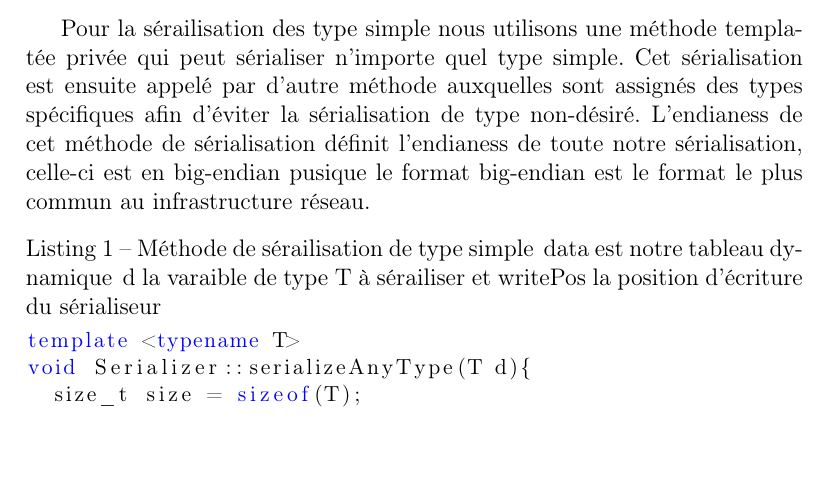
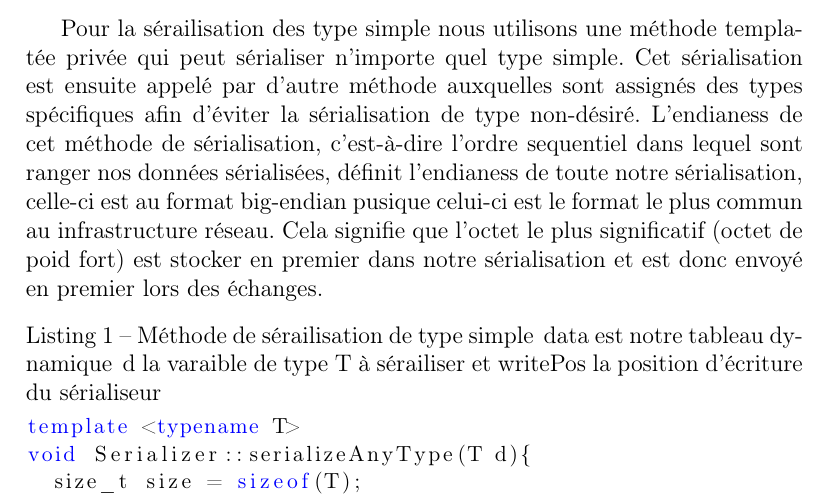
Before and after one commit to UlbrecFR/Tetris, a LaTeX document (rapport/rapportTetris.tex): part of page 7 of 13, cut so that both start at the same text, the shorter picture padded with empty space. Compiled offline with pdfLaTeX.

Commit message:
Explaination edianess

```diff
--- a/rapport/rapportTetris.tex
+++ b/rapport/rapportTetris.tex
@@ -169,7 +169,7 @@
 			\subsubsection{Sérialisation des types simples}
 
 			Pour la sérailisation des type simple nous utilisons une méthode templatée privée qui peut sérialiser n'importe quel type simple. Cet sérialisation est ensuite appelé par d'autre méthode auxquelles sont assignés des types spécifiques afin d'éviter la sérialisation de type non-désiré.
-			L'endianess de cet méthode de sérialisation définit l'endianess de toute notre sérialisation, celle-ci est en big-endian pusique le format big-endian est le format le plus commun au infrastructure réseau.
+			L'endianess de cet méthode de sérialisation, c'est-à-dire l'ordre sequentiel dans lequel sont ranger nos données sérialisées, définit l'endianess de toute notre sérialisation, celle-ci est au format big-endian pusique celui-ci est le format le plus commun au infrastructure réseau. Cela signifie que l'octet le plus significatif (octet de poid fort) est stocker en premier dans notre sérialisation et est donc envoyé en premier lors des échanges.
 
 \begin{lstlisting}[language=C++, caption=Méthode de sérailisation de type simple\, data est notre tableau dynamique\, d la varaible de type T à sérailiser et writePos la position d'écriture du sérialiseur]
 template <typename T>
```
Also changed, not shown: rapport/rapportTetris.pdf.
